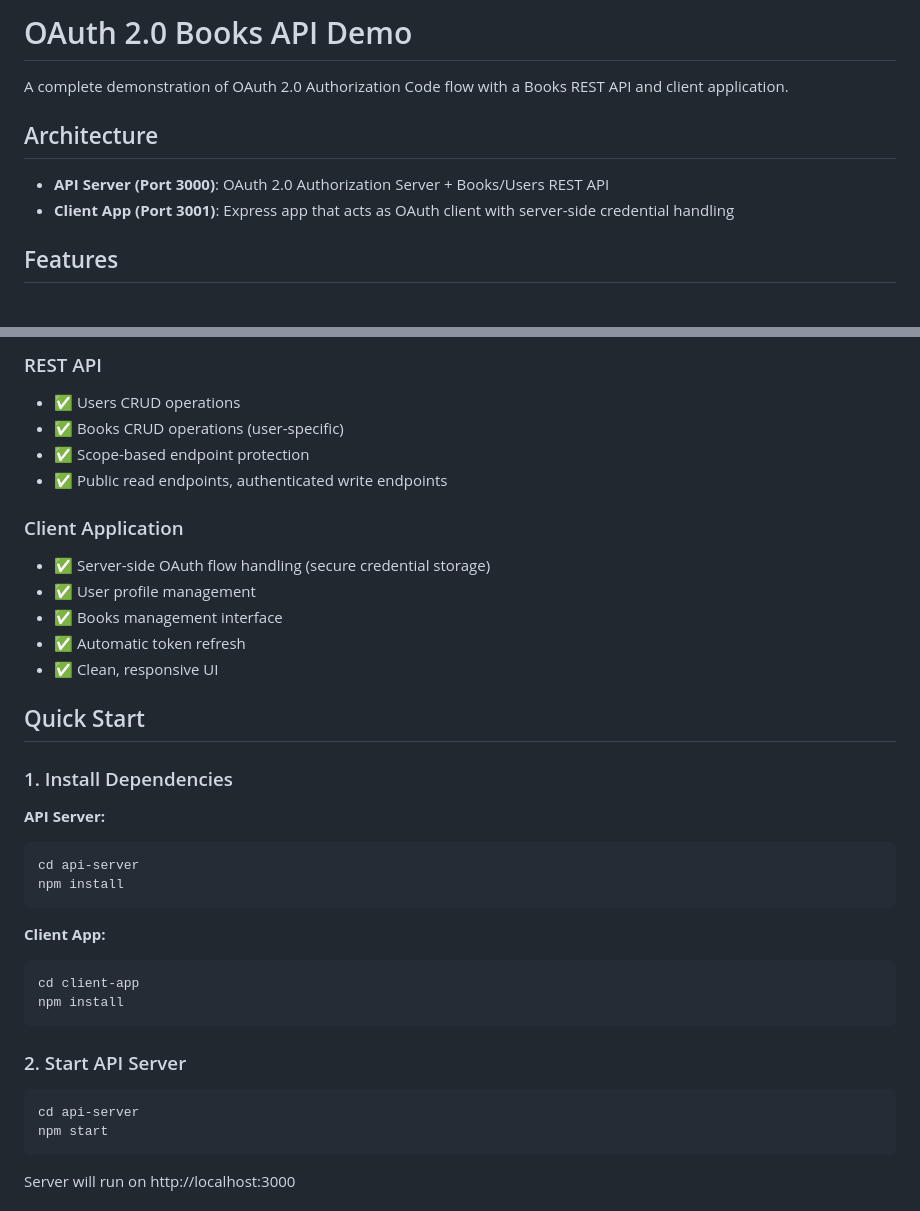
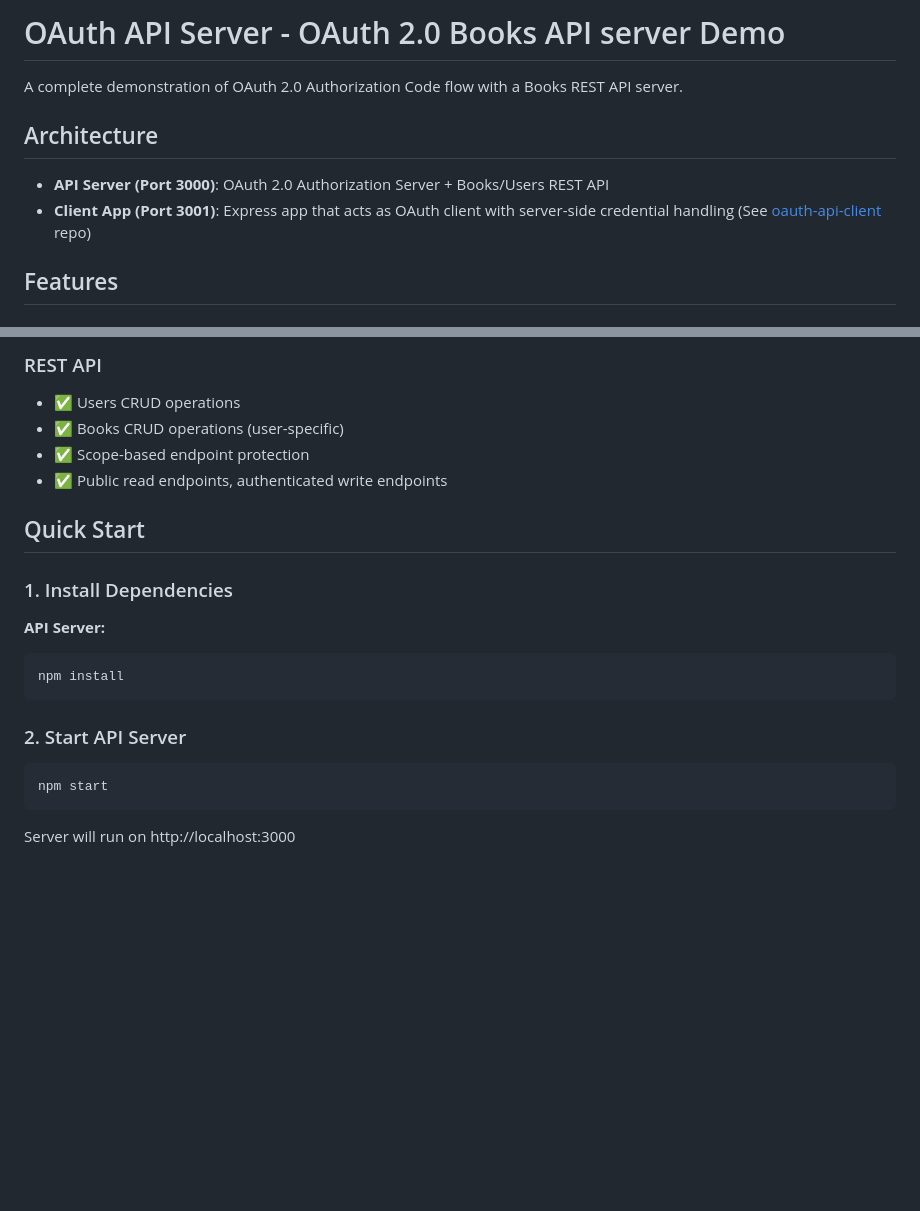
Before and after one commit to mjgs/oauth-api-server, a Markdown page: README.md, 2 parts joined by grey strips. Rendered like a GitHub page; blank space fills up the shorter version.

````diff
--- a/README.md
+++ b/README.md
@@ -1,11 +1,11 @@
-# OAuth 2.0 Books API Demo
+# OAuth API Server - OAuth 2.0 Books API server Demo
 
-A complete demonstration of OAuth 2.0 Authorization Code flow with a Books REST API and client application.
+A complete demonstration of OAuth 2.0 Authorization Code flow with a Books REST API server.
 
 ## Architecture
 
 - **API Server (Port 3000)**: OAuth 2.0 Authorization Server + Books/Users REST API
-- **Client App (Port 3001)**: Express app that acts as OAuth client with server-side credential handling
+- **Client App (Port 3001)**: Express app that acts as OAuth client with server-side credential handling (See [oauth-api-client](https://github.com/mjgs/oauth-api-client) repo)
 
 ## Features
 
@@ -23,32 +23,17 @@ A complete demonstration of OAuth 2.0 Authorization Code flow with a Books REST
 - ✅ Scope-based endpoint protection
 - ✅ Public read endpoints, authenticated write endpoints
 
-### Client Application
-- ✅ Server-side OAuth flow handling (secure credential storage)
-- ✅ User profile management
-- ✅ Books management interface
-- ✅ Automatic token refresh
-- ✅ Clean, responsive UI
-
 ## Quick Start
 
 ### 1. Install Dependencies
 
 **API Server:**
 ```bash
-cd api-server
-npm install
-```
-
-**Client App:**
-```bash
-cd client-app
 npm install
 ```
 
 ### 2. Start API Server
 ```bash
-cd api-server
 npm start
 ```
 Server will run on http://localhost:3000
````
